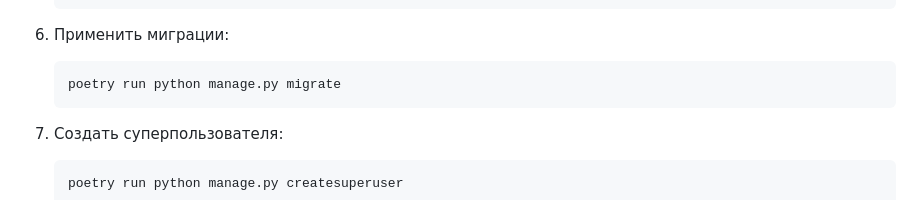
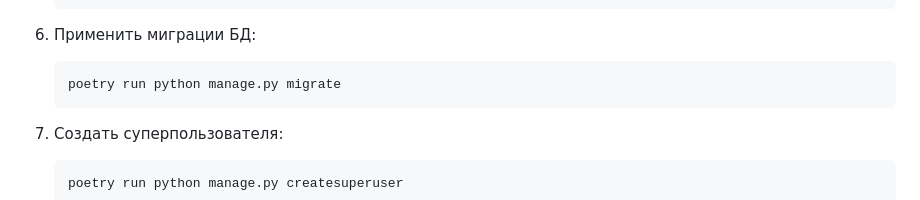
Before and after one commit to Alex-399745146/sky_note, a Markdown page: README.md, the part around the change. Drawn GitHub-style.

Commit message:
README_md

````diff
--- a/README.md
+++ b/README.md
@@ -91,7 +91,7 @@ sky_note/
    POSTGRES_PORT=5432
    ```
 
-6. Применить миграции:
+6. Применить миграции БД:
 
    ```bash
    poetry run python manage.py migrate
````
